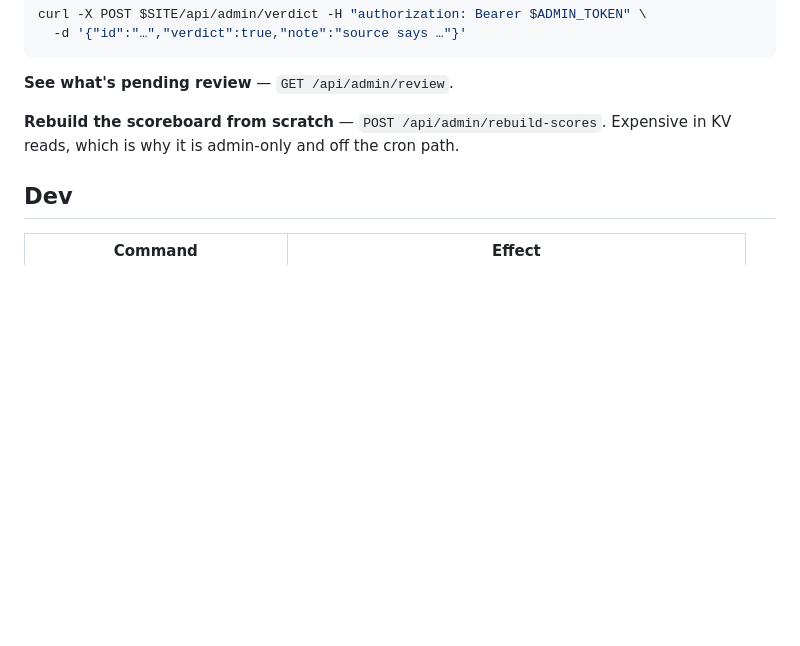
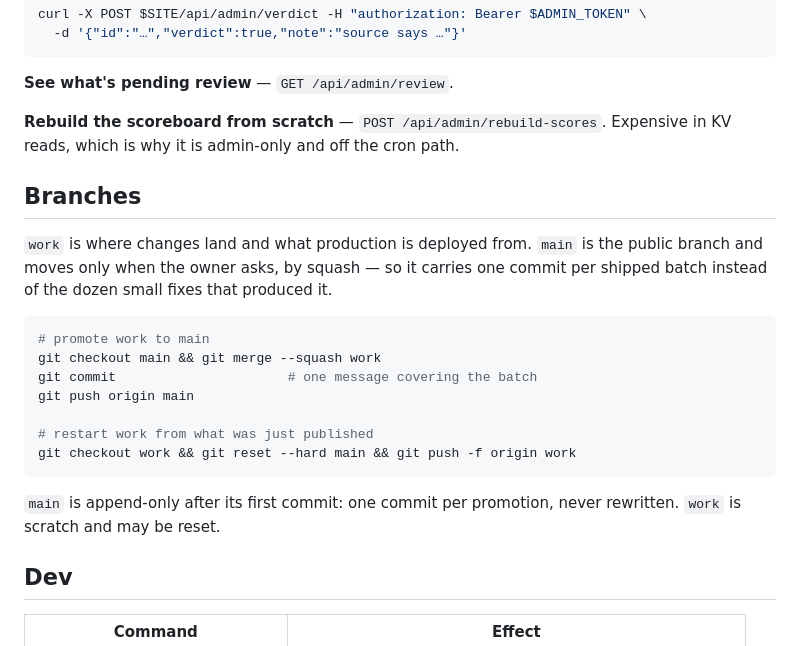
Before and after one commit to dmusato/willhappen.ai, a Markdown page: CLAUDE.md, the part around the change. GitHub-like rendering; blank space fills up the shorter version.

Commit message:
Cut the cost talk, drop the self-host pitch, and make the repo English-only
The site led with how cheap it is to run and how easily you could run your own.
Neither is why anyone reads a forecast, so:

- /about loses "What it costs" entirely. The section explaining why forecasts
  trickle in through the day now names the real cause — one hourly slice with a
  ceiling on questions per run — instead of the budget, which is only a backstop.
- "Run your own" becomes "Check it yourself": the code being public matters here
  as verifiability, not as an invitation to deploy a copy. The footer's
  "self-host your own in ten minutes" goes with it, and the terms keep the point
  that they cover this deployment without advertising alongside it.
- README drops the cost badge and the whole cost section, plus a dangling
  reference to a budget that no longer appears above it.

The repository is now English throughout. docs/DEPLOY.md was a Russian runbook
nothing linked to, duplicating the README's self-host section — deleted.
.dev.vars.example was Russian and is the first file anyone cloning this reads —
translated. test/util.test.js had a Cyrillic fixture, which was a real test that
non-Latin headlines fall back to a usable slug rather than an empty one; it now
covers Japanese, Greek and Arabic instead of dropping the case.

Also writes down the branch scheme: work is deployed from, main moves by squash.

Co-Authored-By: Claude Opus 5 <noreply@anthropic.com>

````diff
--- a/CLAUDE.md
+++ b/CLAUDE.md
@@ -223,6 +223,25 @@ curl -X POST $SITE/api/admin/verdict -H "authorization: Bearer $ADMIN_TOKEN" \
 **Rebuild the scoreboard from scratch** — `POST /api/admin/rebuild-scores`.
 Expensive in KV reads, which is why it is admin-only and off the cron path.
 
+## Branches
+
+`work` is where changes land and what production is deployed from. `main` is the
+public branch and moves only when the owner asks, by squash — so it carries one
+commit per shipped batch instead of the dozen small fixes that produced it.
+
+```bash
+# promote work to main
+git checkout main && git merge --squash work
+git commit                      # one message covering the batch
+git push origin main
+
+# restart work from what was just published
+git checkout work && git reset --hard main && git push -f origin work
+```
+
+`main` is append-only after its first commit: one commit per promotion, never
+rewritten. `work` is scratch and may be reset.
+
 ## Dev
 
 | Command | Effect |
````
